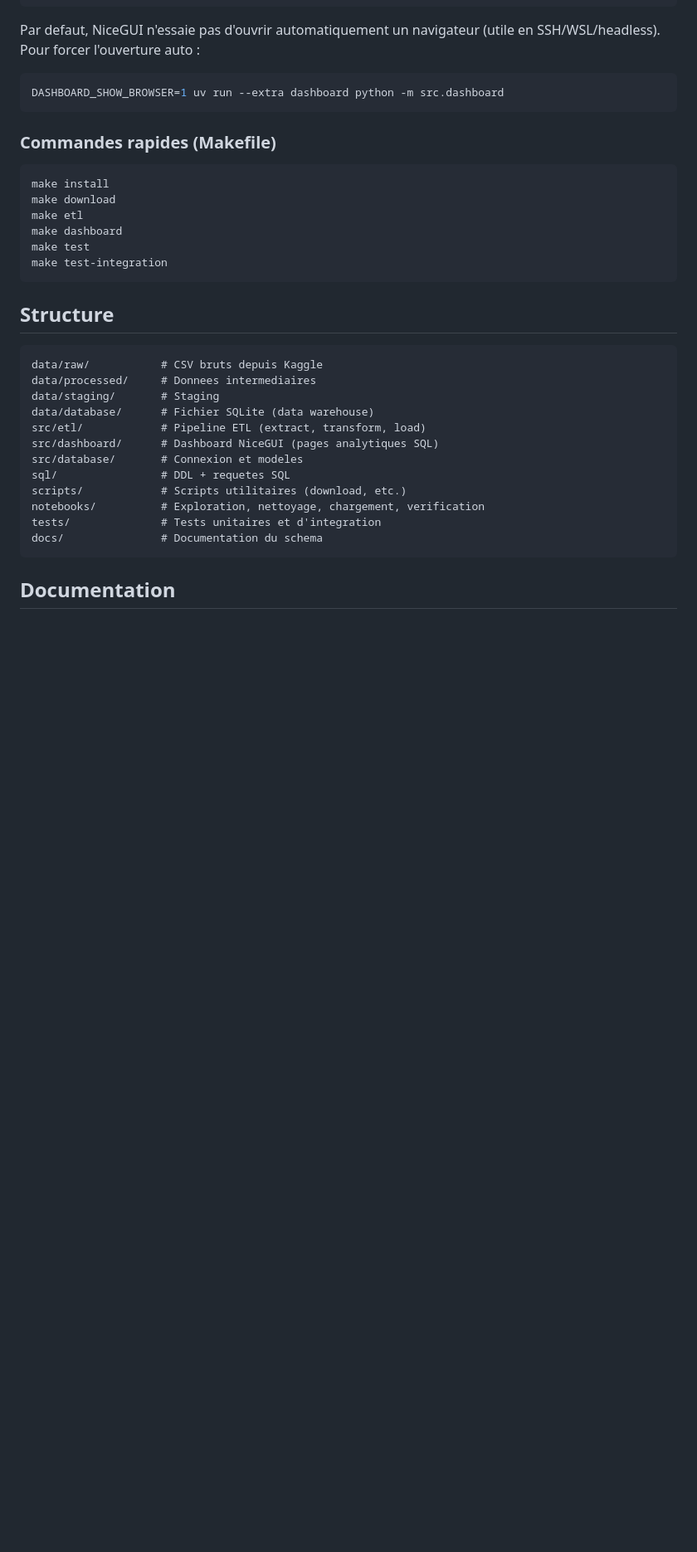
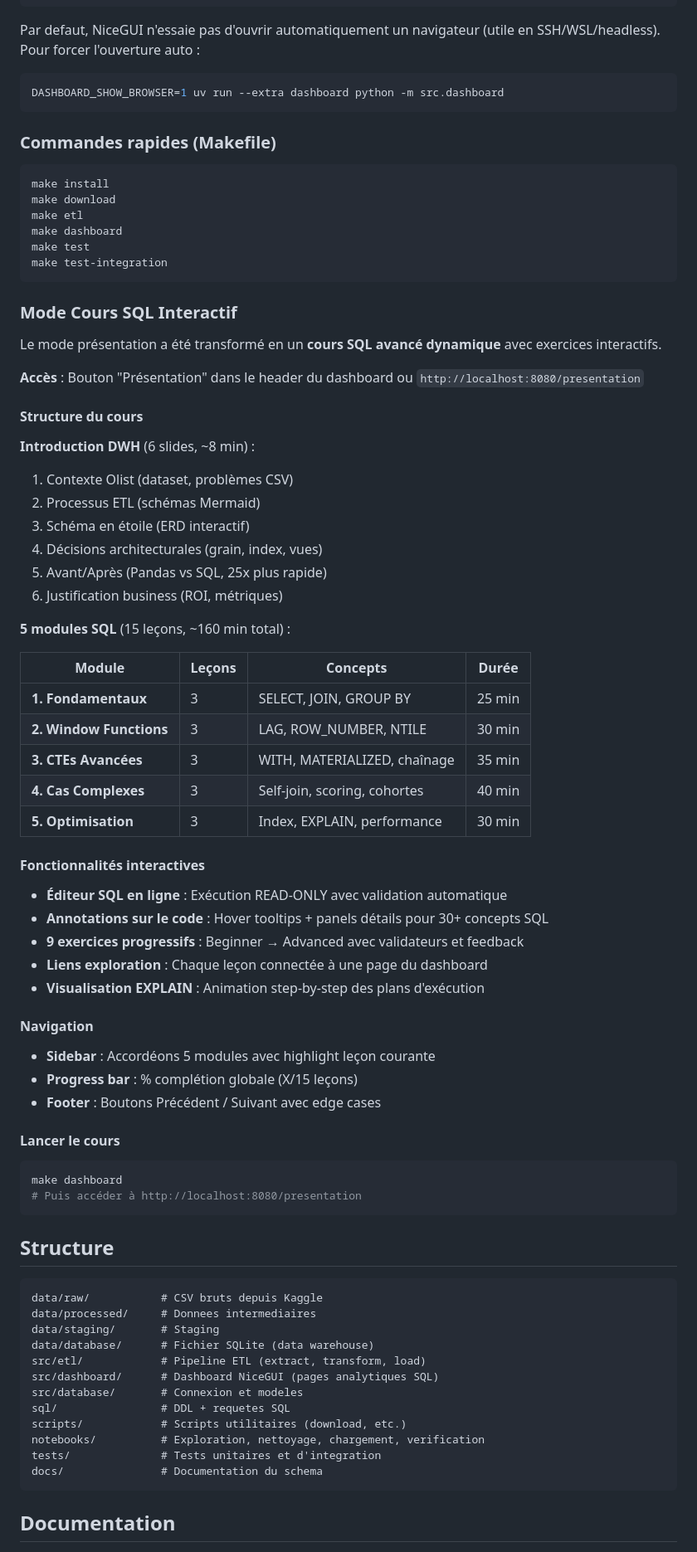
Before and after one commit to 5amchaka/Projet-3-Olist, a Markdown page: README.md, the part around the change. Shown at 83% size. Rendered like a GitHub page; blank space fills up the shorter version.

Commit message:
docs(readme): documenter mode cours SQL interactif
Section ajoutée après commandes Makefile :
- Intro DWH (6 slides, schémas, ROI)
- 5 modules SQL (15 leçons, tableau récap)
- Fonctionnalités interactives (éditeur, annotations, exercices)
- Navigation (sidebar, progress, footer)
- Commande lancement: make dashboard → /presentation

````diff
--- a/README.md
+++ b/README.md
@@ -75,6 +75,53 @@ make etl
 make dashboard
 make test
 make test-integration
+```
+
+### Mode Cours SQL Interactif
+
+Le mode présentation a été transformé en un **cours SQL avancé dynamique** avec exercices interactifs.
+
+**Accès** : Bouton "Présentation" dans le header du dashboard ou `http://localhost:8080/presentation`
+
+#### Structure du cours
+
+**Introduction DWH** (6 slides, ~8 min) :
+1. Contexte Olist (dataset, problèmes CSV)
+2. Processus ETL (schémas Mermaid)
+3. Schéma en étoile (ERD interactif)
+4. Décisions architecturales (grain, index, vues)
+5. Avant/Après (Pandas vs SQL, 25x plus rapide)
+6. Justification business (ROI, métriques)
+
+**5 modules SQL** (15 leçons, ~160 min total) :
+
+| Module | Leçons | Concepts | Durée |
+|--------|--------|----------|-------|
+| **1. Fondamentaux** | 3 | SELECT, JOIN, GROUP BY | 25 min |
+| **2. Window Functions** | 3 | LAG, ROW_NUMBER, NTILE | 30 min |
+| **3. CTEs Avancées** | 3 | WITH, MATERIALIZED, chaînage | 35 min |
+| **4. Cas Complexes** | 3 | Self-join, scoring, cohortes | 40 min |
+| **5. Optimisation** | 3 | Index, EXPLAIN, performance | 30 min |
+
+#### Fonctionnalités interactives
+
+- **Éditeur SQL en ligne** : Exécution READ-ONLY avec validation automatique
+- **Annotations sur le code** : Hover tooltips + panels détails pour 30+ concepts SQL
+- **9 exercices progressifs** : Beginner → Advanced avec validateurs et feedback
+- **Liens exploration** : Chaque leçon connectée à une page du dashboard
+- **Visualisation EXPLAIN** : Animation step-by-step des plans d'exécution
+
+#### Navigation
+
+- **Sidebar** : Accordéons 5 modules avec highlight leçon courante
+- **Progress bar** : % complétion globale (X/15 leçons)
+- **Footer** : Boutons Précédent / Suivant avec edge cases
+
+#### Lancer le cours
+
+```bash
+make dashboard
+# Puis accéder à http://localhost:8080/presentation
 ```
 
 ## Structure
````
